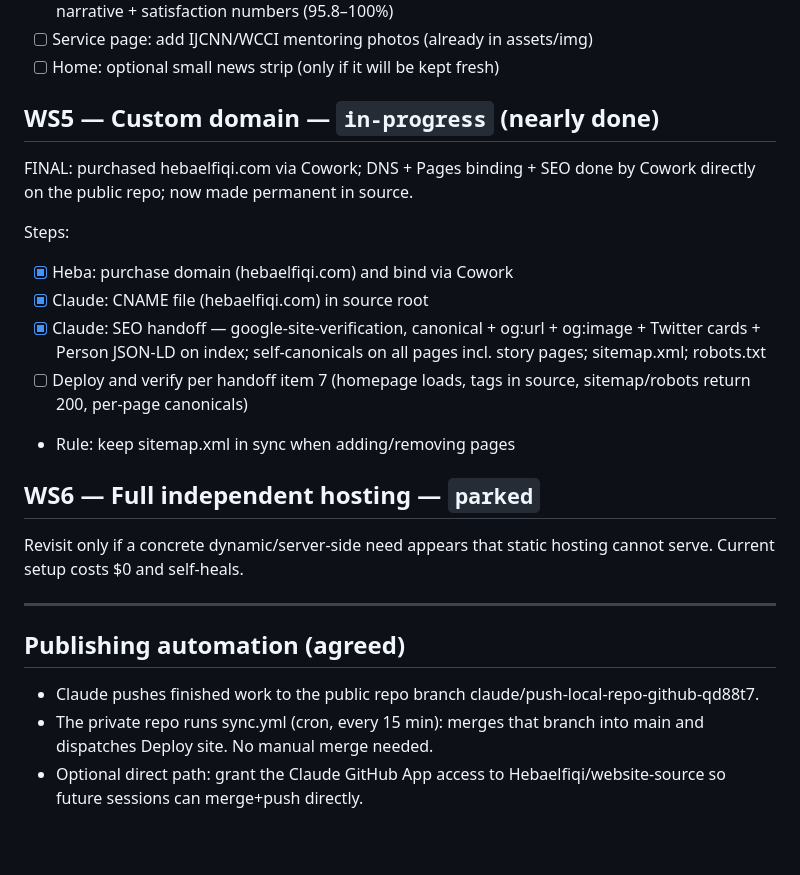
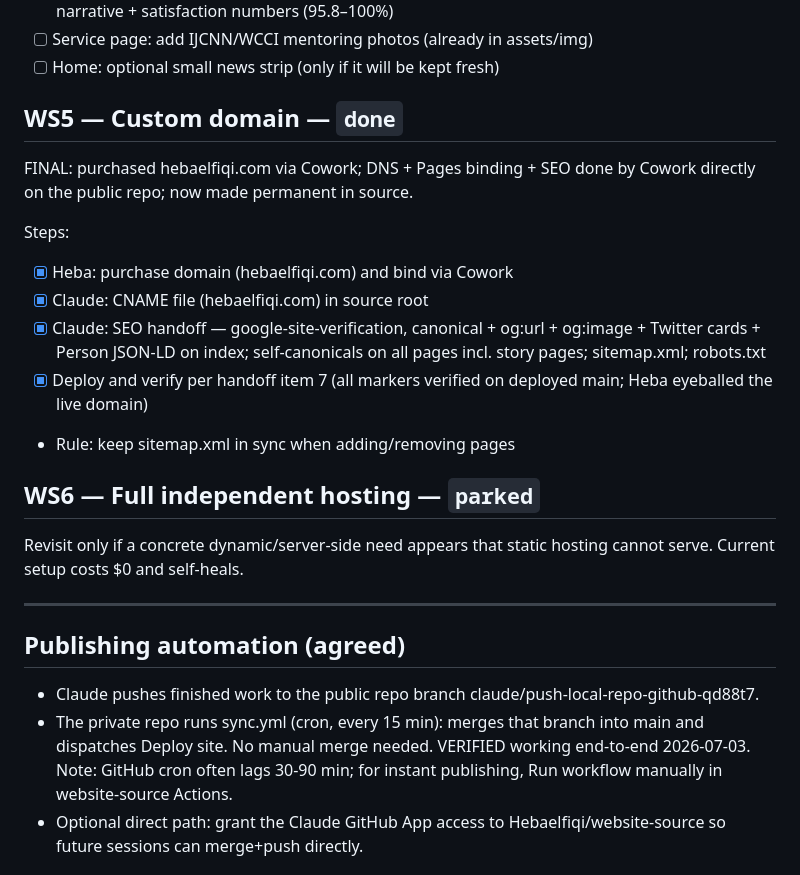
Before and after one commit to Hebaelfiqi/hebaelfiqi.github.io, a Markdown page: ROADMAP.md, the part around the change. Rendered like a GitHub page; blank space fills up the shorter version.

Commit message:
Roadmap: WS5 done; auto-publish pipeline verified
Co-Authored-By: Claude Fable 5 <noreply@anthropic.com>
Claude-Session: https://claude.ai/code/session_01MFPyLLpNNUZWKFaBJz8bFv

```diff
--- a/ROADMAP.md
+++ b/ROADMAP.md
@@ -51,7 +51,7 @@ Steps:
 - [ ] Service page: add IJCNN/WCCI mentoring photos (already in assets/img)
 - [ ] Home: optional small news strip (only if it will be kept fresh)
 
-## WS5 — Custom domain — `in-progress` (nearly done)
+## WS5 — Custom domain — `done`
 FINAL: purchased hebaelfiqi.com via Cowork; DNS + Pages binding + SEO done
 by Cowork directly on the public repo; now made permanent in source.
 
@@ -61,8 +61,8 @@ Steps:
 - [x] Claude: SEO handoff — google-site-verification, canonical + og:url +
       og:image + Twitter cards + Person JSON-LD on index; self-canonicals
       on all pages incl. story pages; sitemap.xml; robots.txt
-- [ ] Deploy and verify per handoff item 7 (homepage loads, tags in source,
-      sitemap/robots return 200, per-page canonicals)
+- [x] Deploy and verify per handoff item 7 (all markers verified on deployed
+      main; Heba eyeballed the live domain)
 - Rule: keep sitemap.xml in sync when adding/removing pages
 
 ## WS6 — Full independent hosting — `parked`
@@ -75,7 +75,9 @@ hosting cannot serve. Current setup costs $0 and self-heals.
 - Claude pushes finished work to the public repo branch
   claude/push-local-repo-github-qd88t7.
 - The private repo runs sync.yml (cron, every 15 min): merges that branch
-  into main and dispatches Deploy site. No manual merge needed.
+  into main and dispatches Deploy site. No manual merge needed. VERIFIED
+  working end-to-end 2026-07-03. Note: GitHub cron often lags 30-90 min;
+  for instant publishing, Run workflow manually in website-source Actions.
 - Optional direct path: grant the Claude GitHub App access to
   Hebaelfiqi/website-source so future sessions can merge+push directly.
 
```
